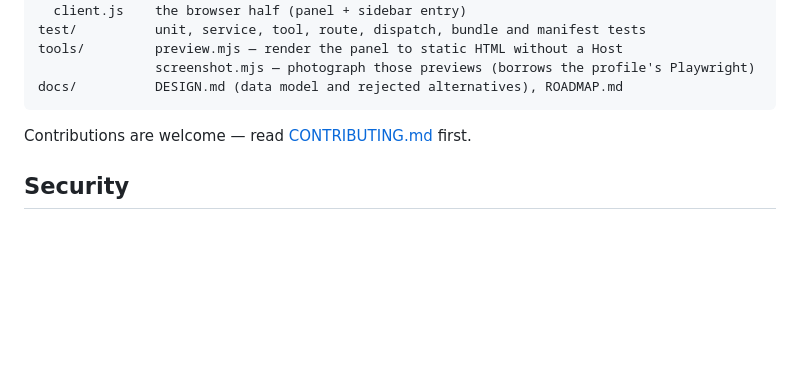
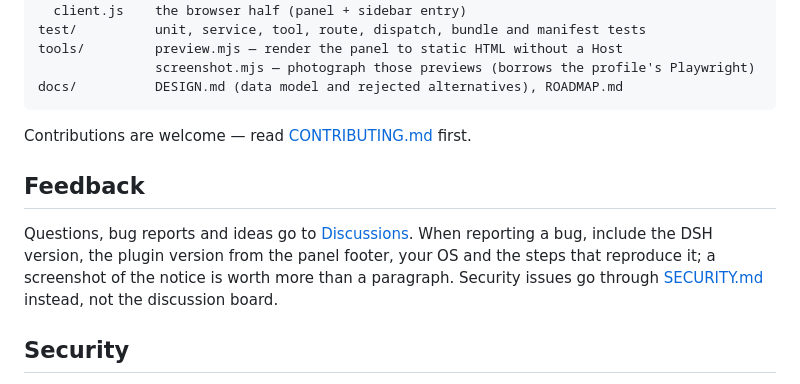
Before and after one commit to LUgABeEEE/dsh-global-todo, a Markdown page: README.md, the part around the change. Drawn GitHub-style; blank space fills up the shorter version.

Commit message:
docs: point feedback at GitHub Discussions
The repository now has Discussions enabled with a welcome post; both READMEs
link it, and security reports stay on the private channel.

```diff
--- a/README.md
+++ b/README.md
@@ -360,6 +360,12 @@ docs/          DESIGN.md (data model and rejected alternatives), ROADMAP.md
 
 Contributions are welcome — read [CONTRIBUTING.md](CONTRIBUTING.md) first.
 
+## Feedback
+
+Questions, bug reports and ideas go to [Discussions](https://github.com/LUgABeEEE/dsh-global-todo/discussions).
+When reporting a bug, include the DSH version, the plugin version from the panel footer, your OS and
+the steps that reproduce it; a screenshot of the notice is worth more than a paragraph. Security
+issues go through [SECURITY.md](SECURITY.md) instead, not the discussion board.
 ## Security
 
 The HTTP surface is local-only, the list is a local file, and no credential is ever stored.
```
Also changed, not shown: README.zh.md (+5 -0 lines).
